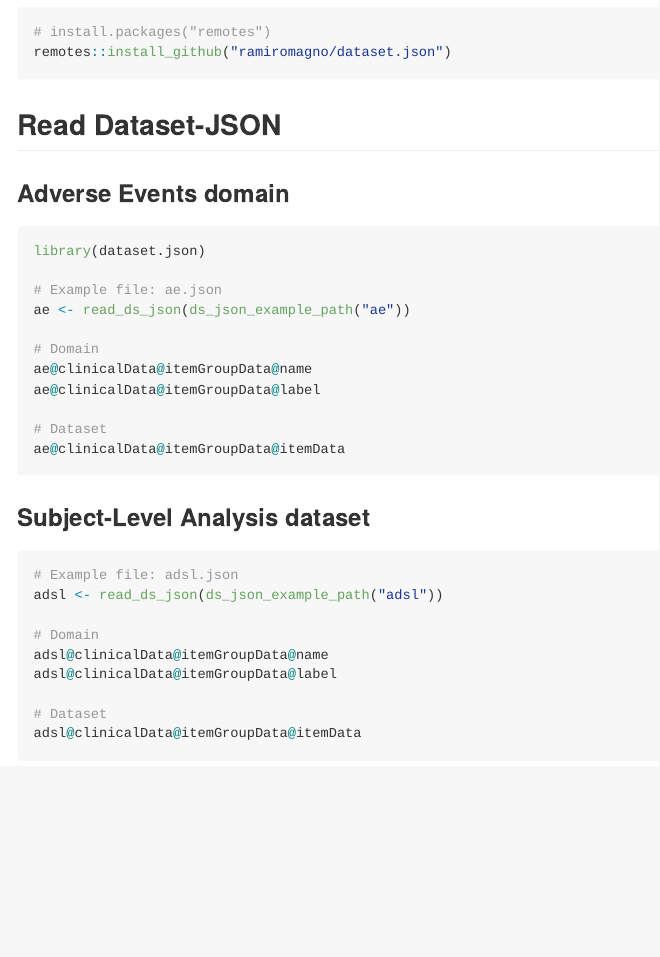
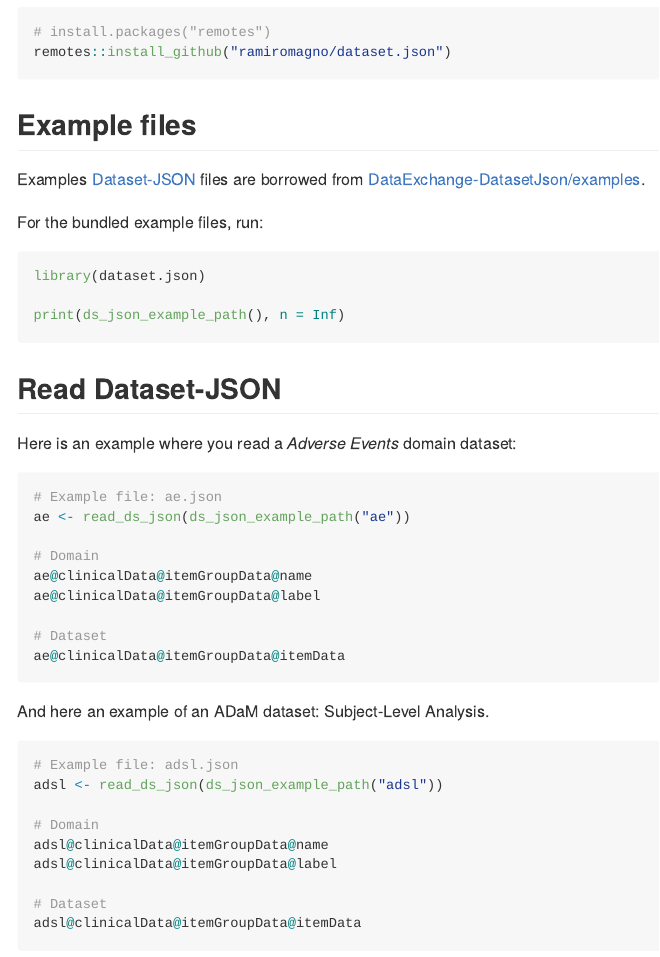
Before and after one commit to ramiromagno/dataset.json, an R Markdown document (README.Rmd): the page in a window 1100 px wide, from 210 px down. Rendered offline with R 4.5, knitr and Pandoc, with nearby package versions; the code chunks are not run, so their results and figures are left out; badge pictures from the web are left out.

Commit message:
Menial setup

````diff
--- a/README.Rmd
+++ b/README.Rmd
@@ -29,13 +29,25 @@ Read and write [Dataset-JSON](https://www.cdisc.org/dataset-json) files.
 remotes::install_github("ramiromagno/dataset.json")
 ```
 
-## Read Dataset-JSON
+## Example files
 
-### Adverse Events domain
+Examples [Dataset-JSON](https://www.cdisc.org/dataset-json) files are borrowed
+from
+[DataExchange-DatasetJson/examples](https://github.com/cdisc-org/DataExchange-DatasetJson/tree/master/examples).
+
+For the bundled example files, run:
 
 ```{r}
 library(dataset.json)
 
+print(ds_json_example_path(), n = Inf)
+```
+
+## Read Dataset-JSON
+
+Here is an example where you read a _Adverse Events_ domain dataset:
+
+```{r}
 # Example file: ae.json
 ae <- read_ds_json(ds_json_example_path("ae"))
 
@@ -47,7 +59,7 @@ ae@clinicalData@itemGroupData@label
 ae@clinicalData@itemGroupData@itemData
 ```
 
-### Subject-Level Analysis dataset
+And here an example of an ADaM dataset: Subject-Level Analysis.
 
 ```{r}
 # Example file: adsl.json
````
Also changed, not shown: README.md, 2 other files.
